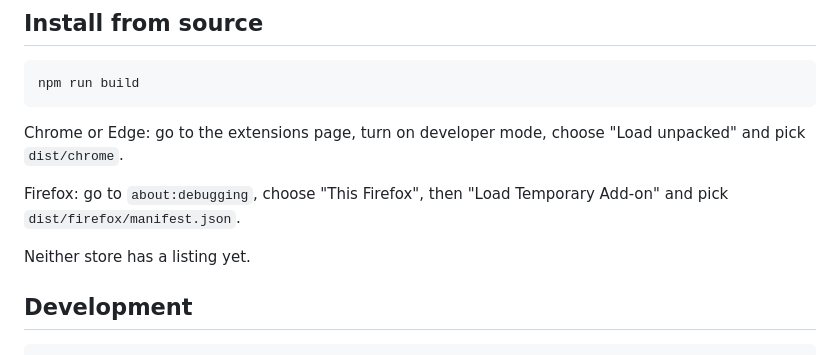
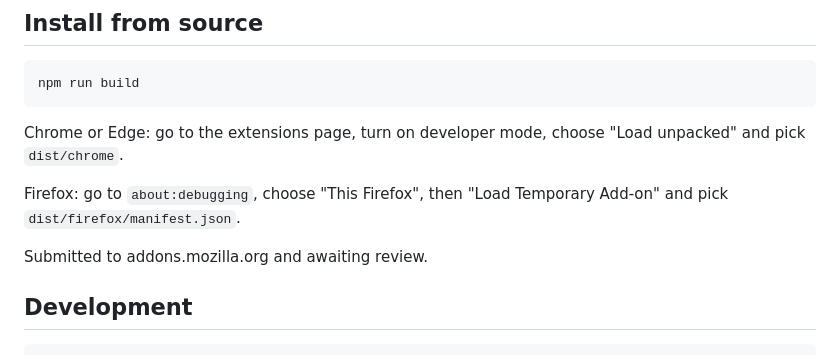
Before and after one commit to TiltedLunar123/unlock-copy, a Markdown page: README.md, the part around the change. GitHub-like rendering.

Commit message:
docs: correct the store availability line in the README
The README said the extension was on neither store. It has been submitted to
addons.mozilla.org and is awaiting review.

```diff
--- a/README.md
+++ b/README.md
@@ -94,7 +94,7 @@ and pick `dist/chrome`.
 Firefox: go to `about:debugging`, choose "This Firefox", then "Load Temporary Add-on" and
 pick `dist/firefox/manifest.json`.
 
-Neither store has a listing yet.
+Submitted to addons.mozilla.org and awaiting review.
 
 ## Development
 
```
